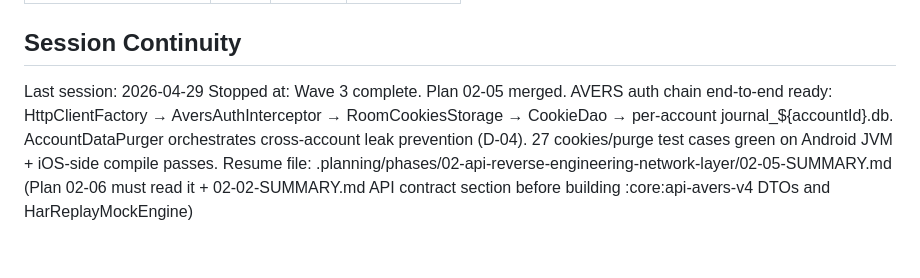
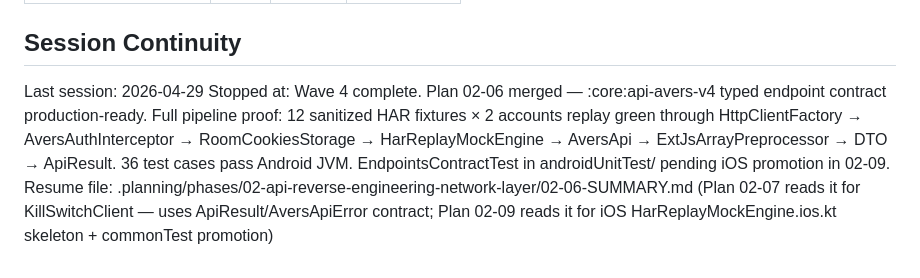
Before and after one commit to chudoxl/LintehJournal, a Markdown page: .planning/STATE.md, the part around one of its changes. Rendered like a GitHub page.

```diff
--- a/.planning/STATE.md
+++ b/.planning/STATE.md
@@ -106,5 +110,5 @@ Items acknowledged and carried forward from previous milestone close:
 ## Session Continuity
 
 Last session: 2026-04-29
-Stopped at: Wave 3 complete. Plan 02-05 merged. AVERS auth chain end-to-end ready: HttpClientFactory → AversAuthInterceptor → RoomCookiesStorage → CookieDao → per-account journal_${accountId}.db. AccountDataPurger orchestrates cross-account leak prevention (D-04). 27 cookies/purge test cases green on Android JVM + iOS-side compile passes.
-Resume file: .planning/phases/02-api-reverse-engineering-network-layer/02-05-SUMMARY.md (Plan 02-06 must read it + 02-02-SUMMARY.md API contract section before building :core:api-avers-v4 DTOs and HarReplayMockEngine)
+Stopped at: Wave 4 complete. Plan 02-06 merged — :core:api-avers-v4 typed endpoint contract production-ready. Full pipeline proof: 12 sanitized HAR fixtures × 2 accounts replay green through HttpClientFactory → AversAuthInterceptor → RoomCookiesStorage → HarReplayMockEngine → AversApi → ExtJsArrayPreprocessor → DTO → ApiResult. 36 test cases pass Android JVM. EndpointsContractTest in androidUnitTest/ pending iOS promotion in 02-09.
+Resume file: .planning/phases/02-api-reverse-engineering-network-layer/02-06-SUMMARY.md (Plan 02-07 reads it for KillSwitchClient — uses ApiResult/AversApiError contract; Plan 02-09 reads it for iOS HarReplayMockEngine.ios.kt skeleton + commonTest promotion)
```
Also changed, not shown: other parts of .planning/STATE.md (+20 -16 lines).
